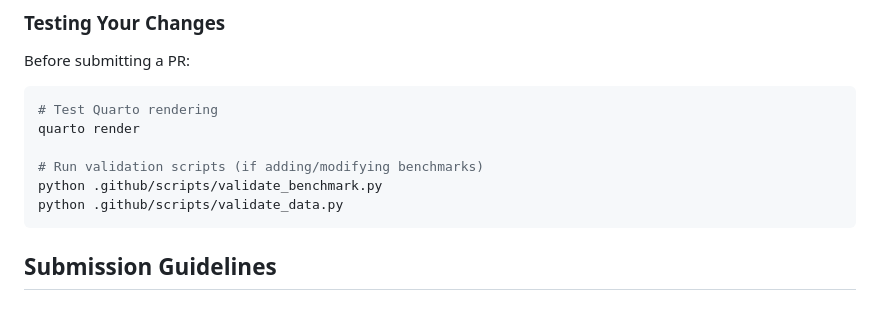
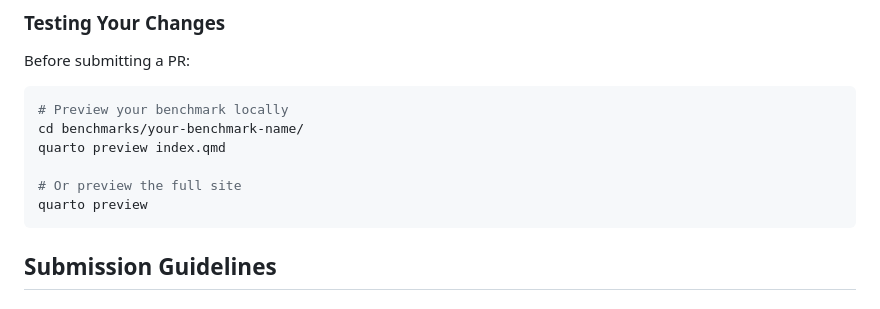
Before and after one commit to PMxBenchmarks/pmx_benchmarks, a Markdown page: CONTRIBUTING.md, the part around the change. Drawn GitHub-style.

Commit message:
:wrench: Update contributions guide.

````diff
--- a/CONTRIBUTING.md
+++ b/CONTRIBUTING.md
@@ -79,12 +79,12 @@ quarto preview
 Before submitting a PR:
 
 ```bash
-# Test Quarto rendering
-quarto render
+# Preview your benchmark locally
+cd benchmarks/your-benchmark-name/
+quarto preview index.qmd
 
-# Run validation scripts (if adding/modifying benchmarks)
-python .github/scripts/validate_benchmark.py
-python .github/scripts/validate_data.py
+# Or preview the full site
+quarto preview
 ```
 
 ## Submission Guidelines
````
